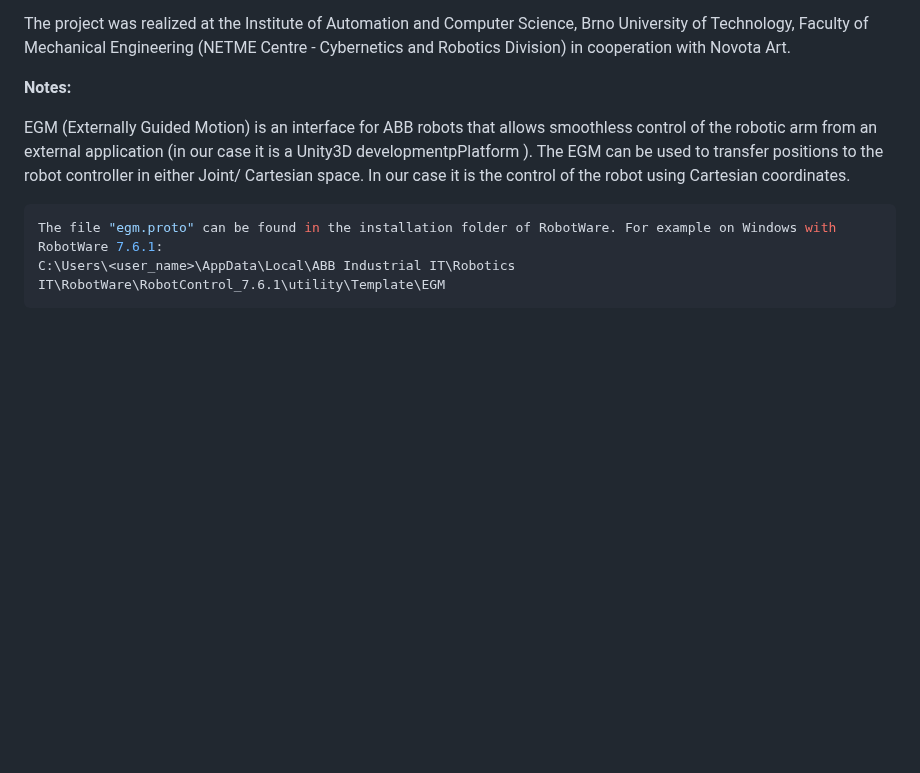
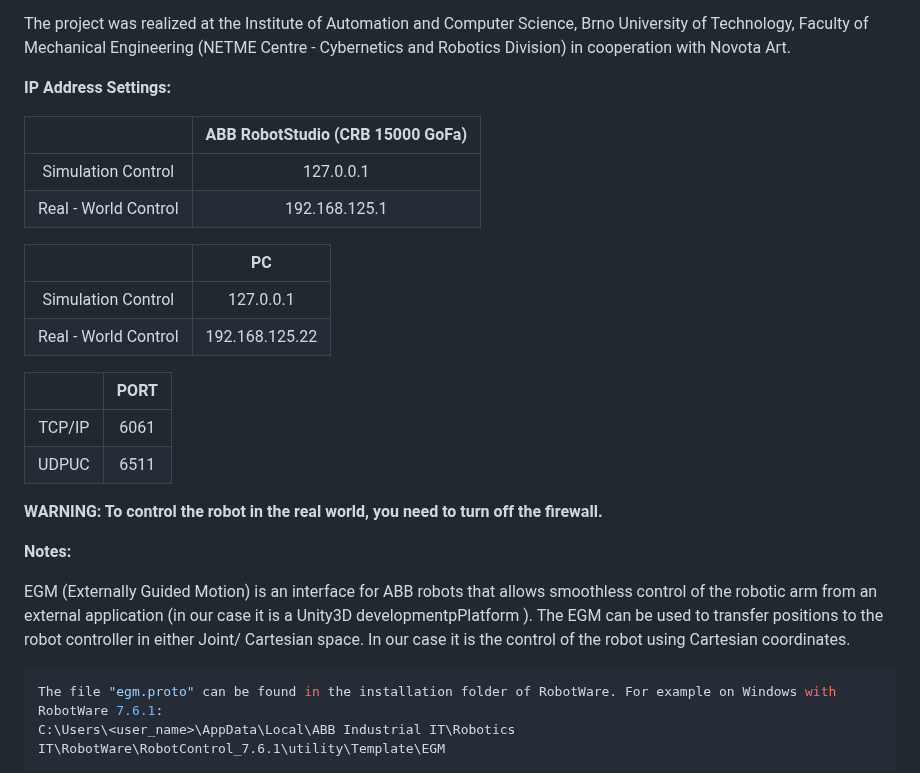
Before and after one commit to rparak/Unity3D_ABB_CRB_15000_GoFa_EGM, a Markdown page: README.md, the part around the change. Drawn GitHub-style; blank space fills up the shorter version.

```diff
--- a/README.md
+++ b/README.md
@@ -35,6 +35,25 @@ This solution can be used to control a real robot or to simulate one. The Unity3
 The application can be installed on a mobile phone, tablet or computer, but for communication with the robot it is necessary to be in the same network. The application uses performance optimization using multi-threaded programming. The High Definition Render Pipeline (HDRP) technology has been used for better graphics.
 
 The project was realized at the Institute of Automation and Computer Science, Brno University of Technology, Faculty of Mechanical Engineering (NETME Centre - Cybernetics and Robotics Division) in cooperation with Novota Art.
+
+**IP Address Settings:**
+
+|          | ABB RobotStudio (CRB 15000 GoFa) |
+| :------: | :-----------: |
+| Simulation Control  | 127.0.0.1 |
+| Real - World Control | 192.168.125.1  |
+
+|          | PC |
+| :------: | :-----------: |
+| Simulation Control  | 127.0.0.1 |
+| Real - World Control | 192.168.125.22  |
+
+|          | PORT |
+| :------: | :-----------: |
+| TCP/IP | 6061 |
+| UDPUC | 6511  |
+
+**WARNING: To control the robot in the real world, you need to turn off the firewall.**
 
 **Notes:**
 
```
